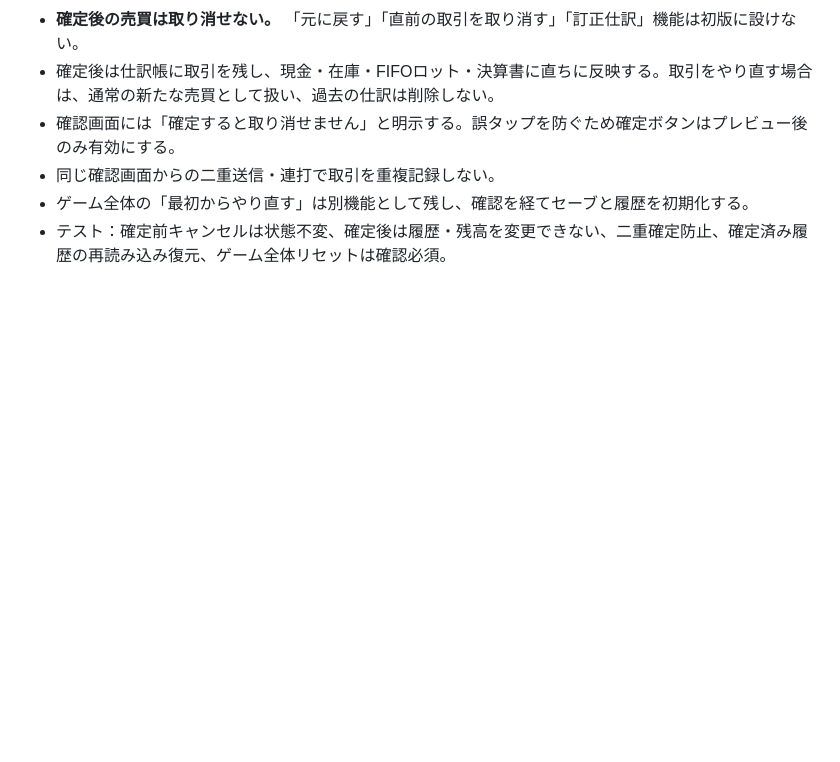
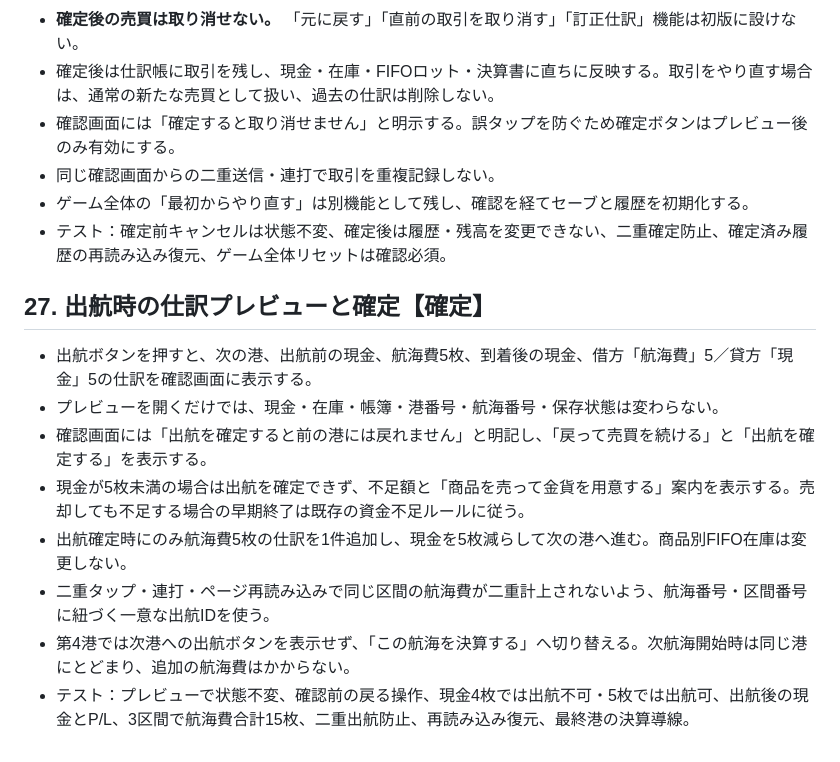
Before and after one commit to adash333/voyage-ledger, a Markdown page: specs/013-free-trading-mode.md, the part around the change. Rendered like a GitHub page; blank space fills up the shorter version.

Commit message:
Confirm voyage expense preview before irreversible departure

```diff
--- a/specs/013-free-trading-mode.md
+++ b/specs/013-free-trading-mode.md
@@ -267,3 +267,13 @@
 - 同じ確認画面からの二重送信・連打で取引を重複記録しない。
 - ゲーム全体の「最初からやり直す」は別機能として残し、確認を経てセーブと履歴を初期化する。
 - テスト：確定前キャンセルは状態不変、確定後は履歴・残高を変更できない、二重確定防止、確定済み履歴の再読み込み復元、ゲーム全体リセットは確認必須。
+
+## 27. 出航時の仕訳プレビューと確定【確定】
+- 出航ボタンを押すと、次の港、出航前の現金、航海費5枚、到着後の現金、借方「航海費」5／貸方「現金」5の仕訳を確認画面に表示する。
+- プレビューを開くだけでは、現金・在庫・帳簿・港番号・航海番号・保存状態は変わらない。
+- 確認画面には「出航を確定すると前の港には戻れません」と明記し、「戻って売買を続ける」と「出航を確定する」を表示する。
+- 現金が5枚未満の場合は出航を確定できず、不足額と「商品を売って金貨を用意する」案内を表示する。売却しても不足する場合の早期終了は既存の資金不足ルールに従う。
+- 出航確定時にのみ航海費5枚の仕訳を1件追加し、現金を5枚減らして次の港へ進む。商品別FIFO在庫は変更しない。
+- 二重タップ・連打・ページ再読み込みで同じ区間の航海費が二重計上されないよう、航海番号・区間番号に紐づく一意な出航IDを使う。
+- 第4港では次港への出航ボタンを表示せず、「この航海を決算する」へ切り替える。次航海開始時は同じ港にとどまり、追加の航海費はかからない。
+- テスト：プレビューで状態不変、確認前の戻る操作、現金4枚では出航不可・5枚では出航可、出航後の現金とP/L、3区間で航海費合計15枚、二重出航防止、再読み込み復元、最終港の決算導線。
```
